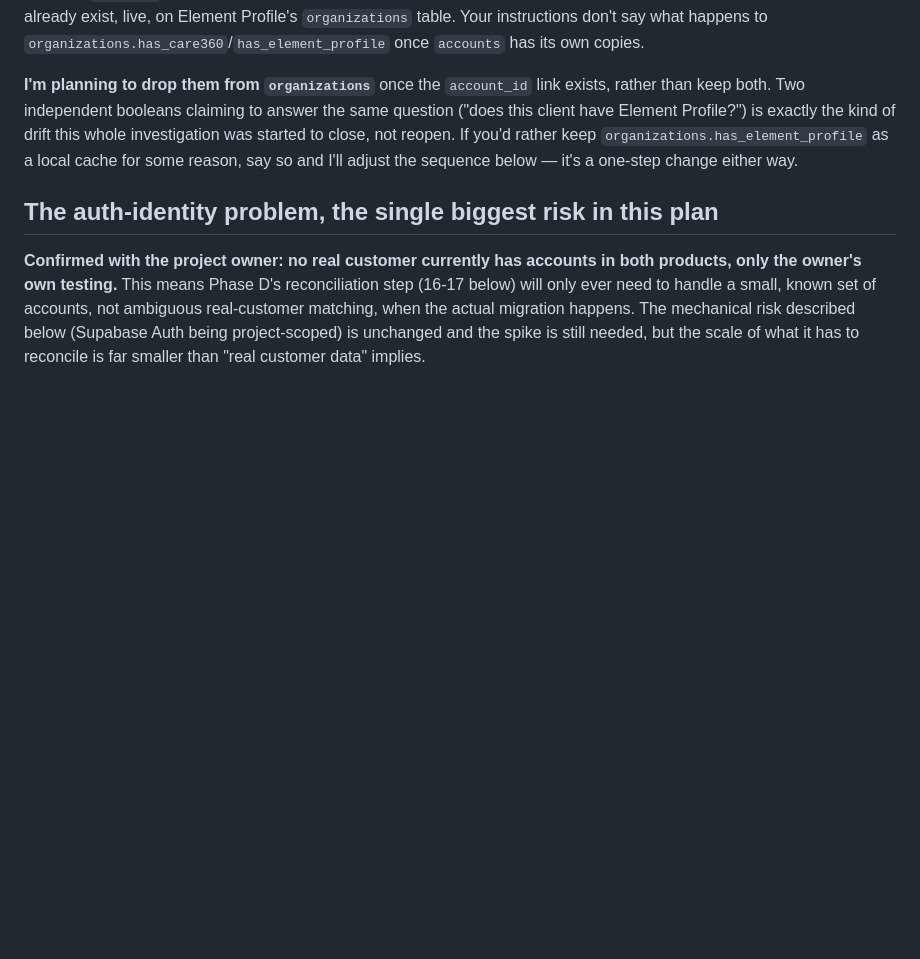
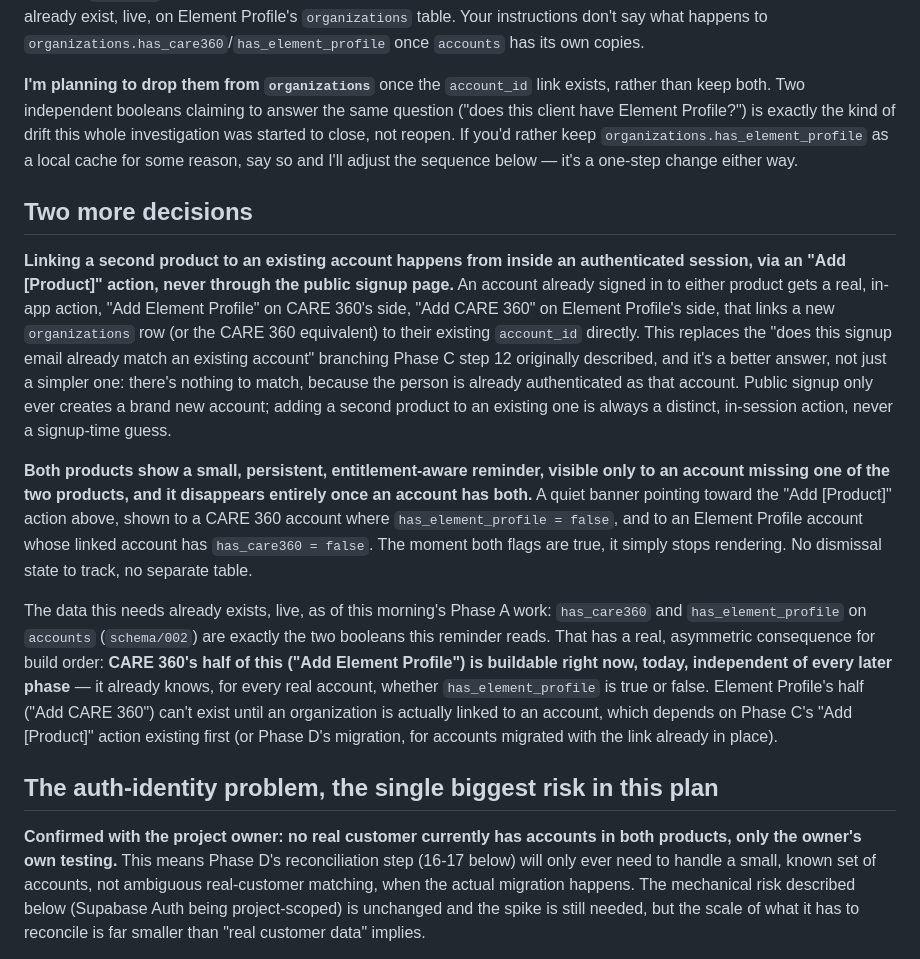
Before and after one commit to abbiem1228/care360, a Markdown page: docs/element-profile-merge-plan.md, the part around one of its changes. GitHub-like rendering; blank space fills up the shorter version.

```diff
--- a/docs/element-profile-merge-plan.md
+++ b/docs/element-profile-merge-plan.md
@@ -15,6 +15,14 @@ This is a plan only. Nothing below has been executed. It reflects your five deci
 You said `accounts` "gains" the two entitlement flags "already anticipated in the documentation." Those flags currently already exist, live, on Element Profile's `organizations` table. Your instructions don't say what happens to `organizations.has_care360`/`has_element_profile` once `accounts` has its own copies.
 
 **I'm planning to drop them from `organizations`** once the `account_id` link exists, rather than keep both. Two independent booleans claiming to answer the same question ("does this client have Element Profile?") is exactly the kind of drift this whole investigation was started to close, not reopen. If you'd rather keep `organizations.has_element_profile` as a local cache for some reason, say so and I'll adjust the sequence below — it's a one-step change either way.
+
+## Two more decisions
+
+**Linking a second product to an existing account happens from inside an authenticated session, via an "Add [Product]" action, never through the public signup page.** An account already signed in to either product gets a real, in-app action, "Add Element Profile" on CARE 360's side, "Add CARE 360" on Element Profile's side, that links a new `organizations` row (or the CARE 360 equivalent) to their existing `account_id` directly. This replaces the "does this signup email already match an existing account" branching Phase C step 12 originally described, and it's a better answer, not just a simpler one: there's nothing to match, because the person is already authenticated as that account. Public signup only ever creates a brand new account; adding a second product to an existing one is always a distinct, in-session action, never a signup-time guess.
+
+**Both products show a small, persistent, entitlement-aware reminder, visible only to an account missing one of the two products, and it disappears entirely once an account has both.** A quiet banner pointing toward the "Add [Product]" action above, shown to a CARE 360 account where `has_element_profile = false`, and to an Element Profile account whose linked account has `has_care360 = false`. The moment both flags are true, it simply stops rendering. No dismissal state to track, no separate table.
+
+The data this needs already exists, live, as of this morning's Phase A work: `has_care360` and `has_element_profile` on `accounts` (`schema/002`) are exactly the two booleans this reminder reads. That has a real, asymmetric consequence for build order: **CARE 360's half of this ("Add Element Profile") is buildable right now, today, independent of every later phase** — it already knows, for every real account, whether `has_element_profile` is true or false. Element Profile's half ("Add CARE 360") can't exist until an organization is actually linked to an account, which depends on Phase C's "Add [Product]" action existing first (or Phase D's migration, for accounts migrated with the link already in place).
 
 ## The auth-identity problem, the single biggest risk in this plan
 
```
Also changed, not shown: other parts of docs/element-profile-merge-plan.md (+17 -16 lines).
